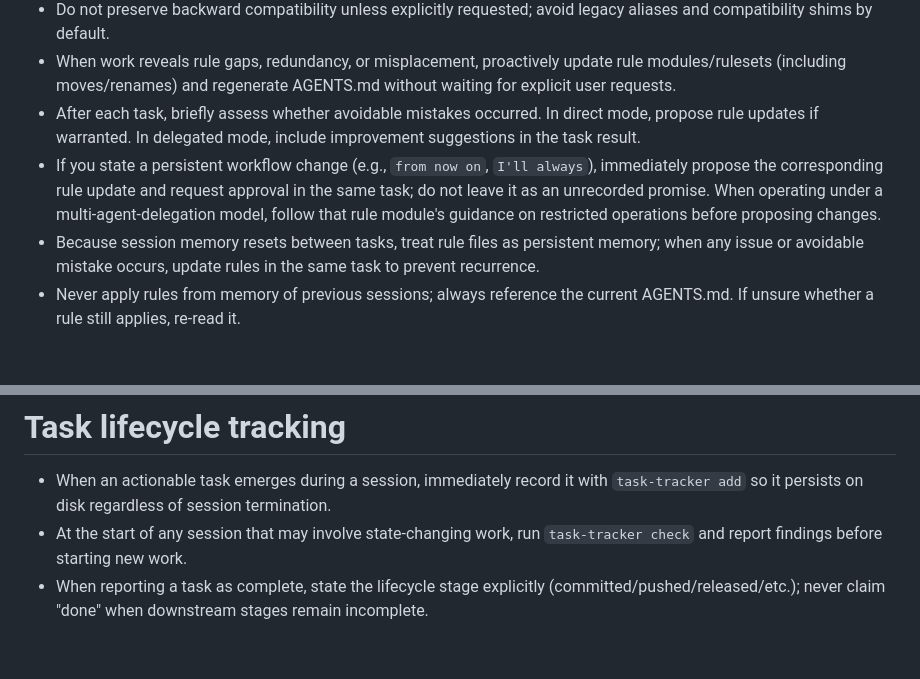
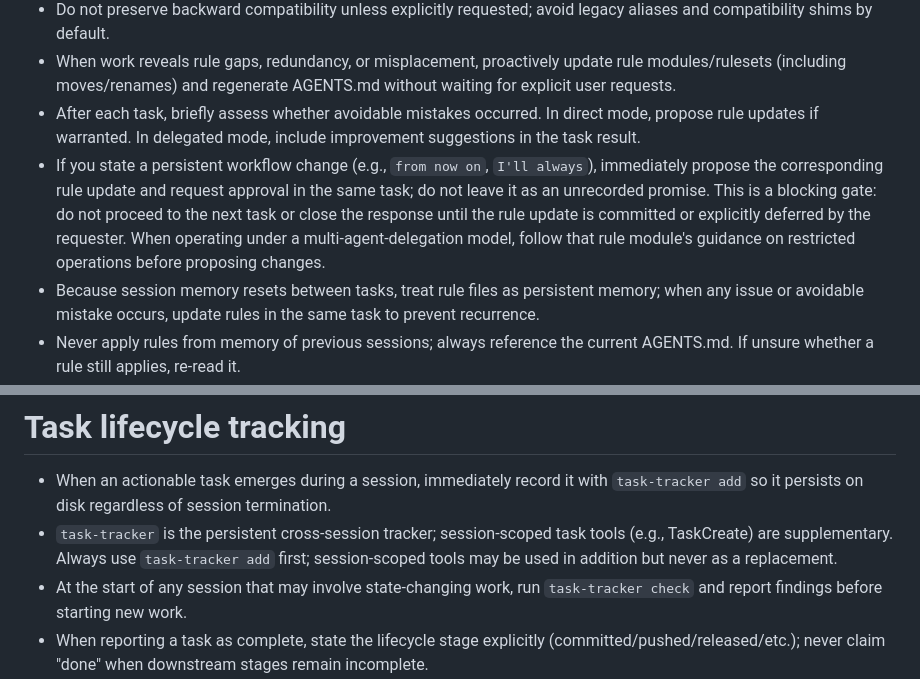
Before and after one commit to metyatech/agents-mcp, a Markdown page: AGENTS.md, 2 parts joined by grey strips. Drawn GitHub-style; blank space fills up the shorter version.

Commit message:
chore: regenerate AGENTS.md with strengthened promise-to-rule gate and task-tracker priority
Co-Authored-By: Claude Opus 4.6 <noreply@anthropic.com>

```diff
--- a/AGENTS.md
+++ b/AGENTS.md
@@ -69,7 +69,7 @@ Source: github:metyatech/agent-rules@HEAD/rules/global/autonomous-operations.md
 - Do not preserve backward compatibility unless explicitly requested; avoid legacy aliases and compatibility shims by default.
 - When work reveals rule gaps, redundancy, or misplacement, proactively update rule modules/rulesets (including moves/renames) and regenerate AGENTS.md without waiting for explicit user requests.
 - After each task, briefly assess whether avoidable mistakes occurred. In direct mode, propose rule updates if warranted. In delegated mode, include improvement suggestions in the task result.
-- If you state a persistent workflow change (e.g., `from now on`, `I'll always`), immediately propose the corresponding rule update and request approval in the same task; do not leave it as an unrecorded promise. When operating under a multi-agent-delegation model, follow that rule module's guidance on restricted operations before proposing changes.
+- If you state a persistent workflow change (e.g., `from now on`, `I'll always`), immediately propose the corresponding rule update and request approval in the same task; do not leave it as an unrecorded promise. This is a blocking gate: do not proceed to the next task or close the response until the rule update is committed or explicitly deferred by the requester. When operating under a multi-agent-delegation model, follow that rule module's guidance on restricted operations before proposing changes.
 - Because session memory resets between tasks, treat rule files as persistent memory; when any issue or avoidable mistake occurs, update rules in the same task to prevent recurrence.
 - Never apply rules from memory of previous sessions; always reference the current AGENTS.md. If unsure whether a rule still applies, re-read it.
 - Treat these rules as the source of truth; do not override them with repository conventions. If a repo conflicts, update the repo to comply or update the rules to encode the exception; do not make undocumented exceptions.
@@ -435,6 +435,7 @@ Source: github:metyatech/agent-rules@HEAD/rules/global/task-lifecycle-tracking.m
 # Task lifecycle tracking
 
 - When an actionable task emerges during a session, immediately record it with `task-tracker add` so it persists on disk regardless of session termination.
+- `task-tracker` is the persistent cross-session tracker; session-scoped task tools (e.g., TaskCreate) are supplementary. Always use `task-tracker add` first; session-scoped tools may be used in addition but never as a replacement.
 - At the start of any session that may involve state-changing work, run `task-tracker check` and report findings before starting new work.
 - When reporting a task as complete, state the lifecycle stage explicitly (committed/pushed/released/etc.); never claim "done" when downstream stages remain incomplete.
 - If `task-tracker` is not installed, install it via `npm install -g @metyatech/task-tracker` before proceeding.
```
